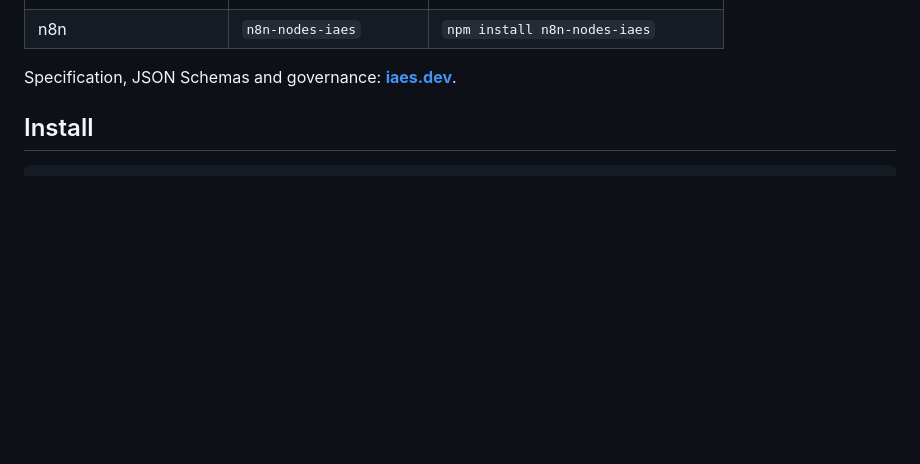
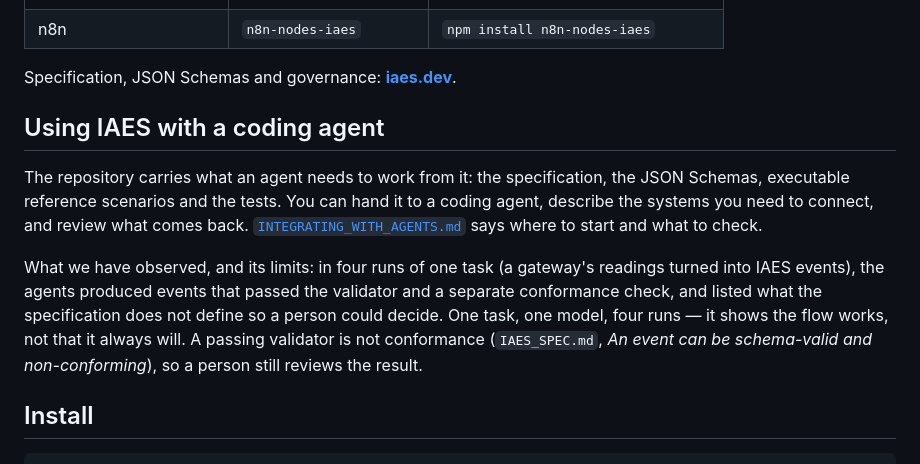
Before and after one commit to wertek-ai/iaes, a Markdown page: README.md, the part around the change. Drawn GitHub-style; blank space fills up the shorter version.

```diff
--- a/README.md
+++ b/README.md
@@ -38,6 +38,22 @@ implements IAES 2.0.
 | n8n | `n8n-nodes-iaes` | `npm install n8n-nodes-iaes` |
 
 Specification, JSON Schemas and governance: **[iaes.dev](https://iaes.dev)**.
+
+## Using IAES with a coding agent
+
+The repository carries what an agent needs to work from it: the specification,
+the JSON Schemas, executable reference scenarios and the tests. You can hand it
+to a coding agent, describe the systems you need to connect, and review what
+comes back. [`INTEGRATING_WITH_AGENTS.md`](INTEGRATING_WITH_AGENTS.md) says
+where to start and what to check.
+
+What we have observed, and its limits: in four runs of one task (a gateway's
+readings turned into IAES events), the agents produced events that passed the
+validator and a separate conformance check, and listed what the specification
+does not define so a person could decide. One task, one model, four runs — it
+shows the flow works, not that it always will. A passing validator is not
+conformance (`IAES_SPEC.md`, *An event can be schema-valid and non-conforming*),
+so a person still reviews the result.
 
 ## Install
 
```
Also changed, not shown: AGENTS.md (+3 -0 lines), INTEGRATING_WITH_AGENTS.md (added, +117 -0 lines).
